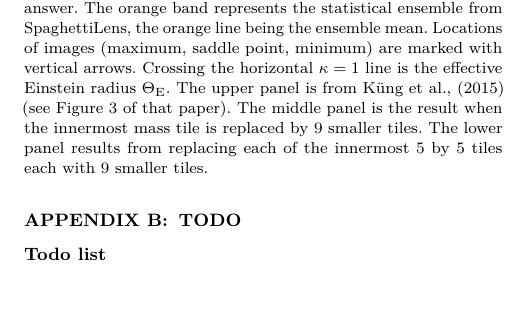
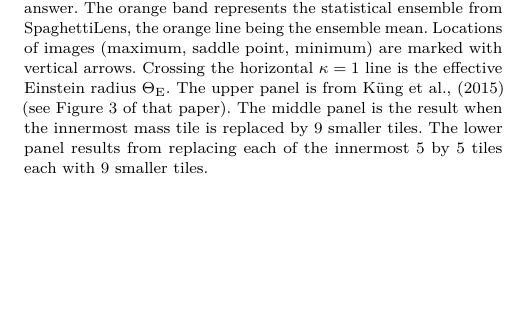
Before and after one commit to RafiKueng/p2, a LaTeX paper (paper2.tex): part of one column of page 14 of 14, cut so that both start at the same text, the shorter picture padded with empty space. Compiled offline with pdfLaTeX; a LaTeX package or settings file that is missing is left out.

Commit message:
rm todolist

```diff
--- a/paper2.tex
+++ b/paper2.tex
@@ -179,8 +179,8 @@ gravitational lensing: strong -- citizen science
 
 \input{parts/app.tex}
 
-\section{TODO}
-\listoftodos
+%\section{TODO}
+%\listoftodos
 
 % Don't change these lines
 \bsp	% typesetting comment
```
